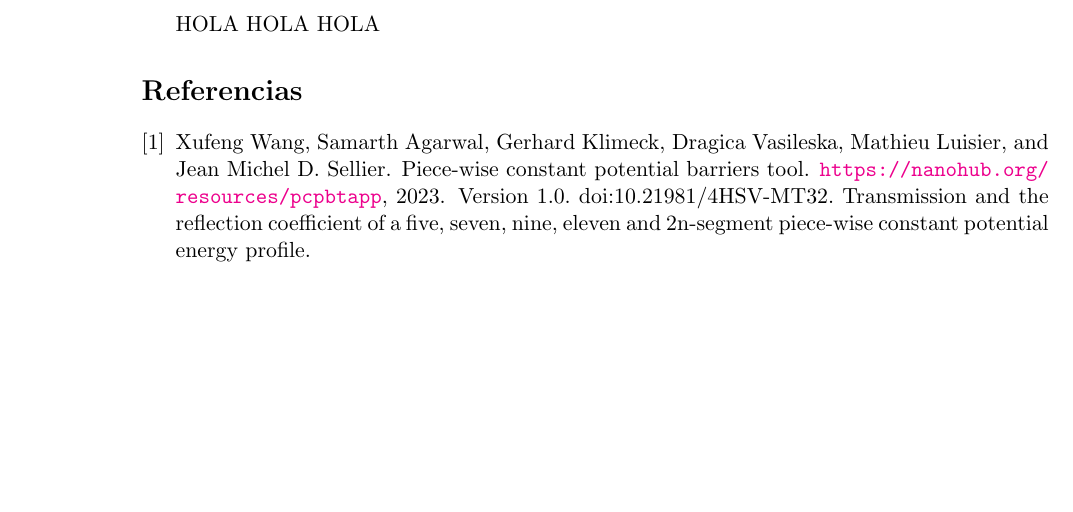
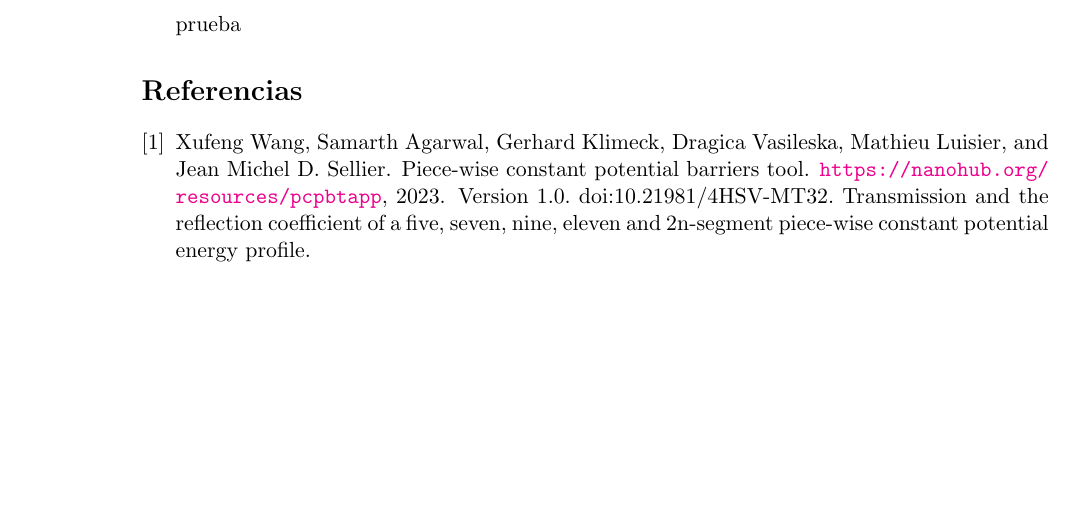
Before and after one commit to feverdreamer1/ef, a LaTeX document (Informe.tex): part of page 8 of 8, cut at the place of the change. Compiled offline with pdfLaTeX.

Commit message:
update Informe.tex

```diff
--- a/Informe.tex
+++ b/Informe.tex
@@ -108,7 +108,7 @@ A diferencia del caso anterior, aquí la frustración no se debe únicamente a u
 
 
 \newpage
-HOLA HOLA HOLA
+prueba
 \bibliographystyle{plain}
 \bibliography{refs}
 \end{document}
```
Also changed, not shown: Informe.pdf, 3 other files.
